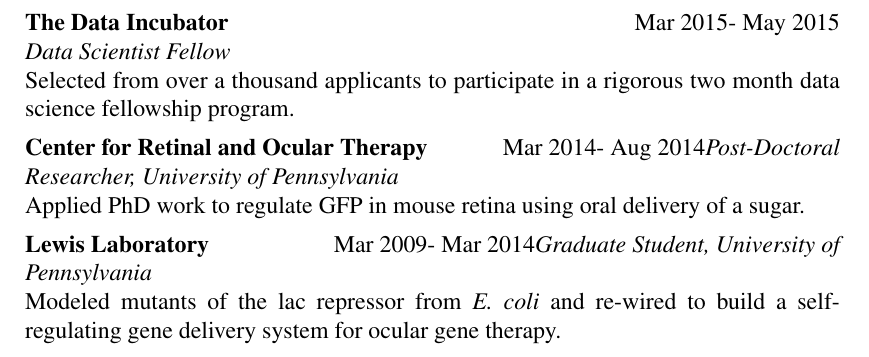
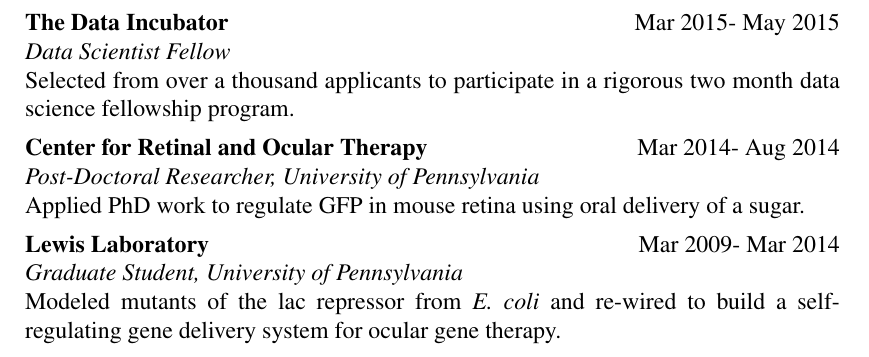
Before and after one commit to matthew-sochor/resume, a LaTeX CV (Matthew-Sochor-Resume-web.tex): part of page 2 of 2, cut so that both start at the same text. Compiled offline with pdfLaTeX.

Commit message:
Bug fix at end of resume

```diff
--- a/Matthew-Sochor-Resume-web.tex
+++ b/Matthew-Sochor-Resume-web.tex
@@ -171,18 +171,19 @@
 \textit{Data Scientist Fellow} \newline
 Selected from over a thousand applicants to participate in a rigorous two month data science fellowship program.
 } \newline
+
 \entry{
-\href{https://www.med.upenn.edu/carot/}{\textbf{Center for Retinal and Ocular Therapy}}{ \hfill \datestamp{2014}{03} -- \datestamp{2014}{08} \newline
-\textit{Post-Doctoral Researcher, \href{http://www.upenn.edu/}{University of Pennsylvania}}   \newline
+\href{https://www.med.upenn.edu/carot/}{\textbf{Center for Retinal and Ocular Therapy} \hfill \datestamp{2014}{03} -- \datestamp{2014}{08}}  \newline
+\textit{Post-Doctoral Researcher, \href{http://www.upenn.edu/}{University of Pennsylvania}} \newline
 Applied PhD work to regulate GFP in mouse retina using oral delivery of a sugar.
-  }
-}\newline
+} \newline
+
 \entry{
-\href{http://www.med.upenn.edu/apps/faculty/index.php/g20/p20088}{\textbf{Lewis Laboratory}}{ \hfill \datestamp{2009}{03} -- \datestamp{2014}{03} \newline
-\textit{Graduate Student, \href{http://www.upenn.edu/}{University of Pennsylvania}}  \newline
+\href{http://www.med.upenn.edu/apps/faculty/index.php/g20/p20088}{\textbf{Lewis Laboratory} \hfill \datestamp{2009}{03} -- \datestamp{2014}{03}}  \newline
+\textit{Graduate Student, \href{http://www.upenn.edu/}{University of Pennsylvania}} \newline
 Modeled mutants of the lac repressor from \textit{E. coli} and re-wired to build a self-regulating gene delivery system for ocular gene therapy.
-  }
-}
+} \newline
+
 
 \end{myresume}
 \end{document}
```
Also changed, not shown: Matthew-Sochor-Resume-web.pdf.
